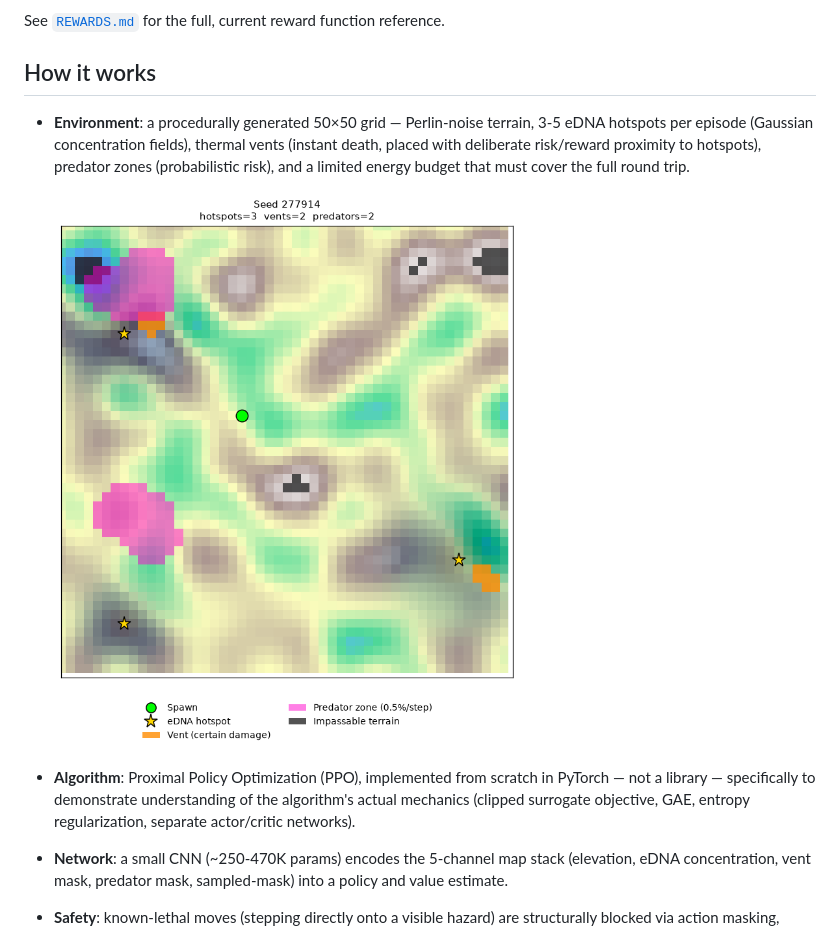
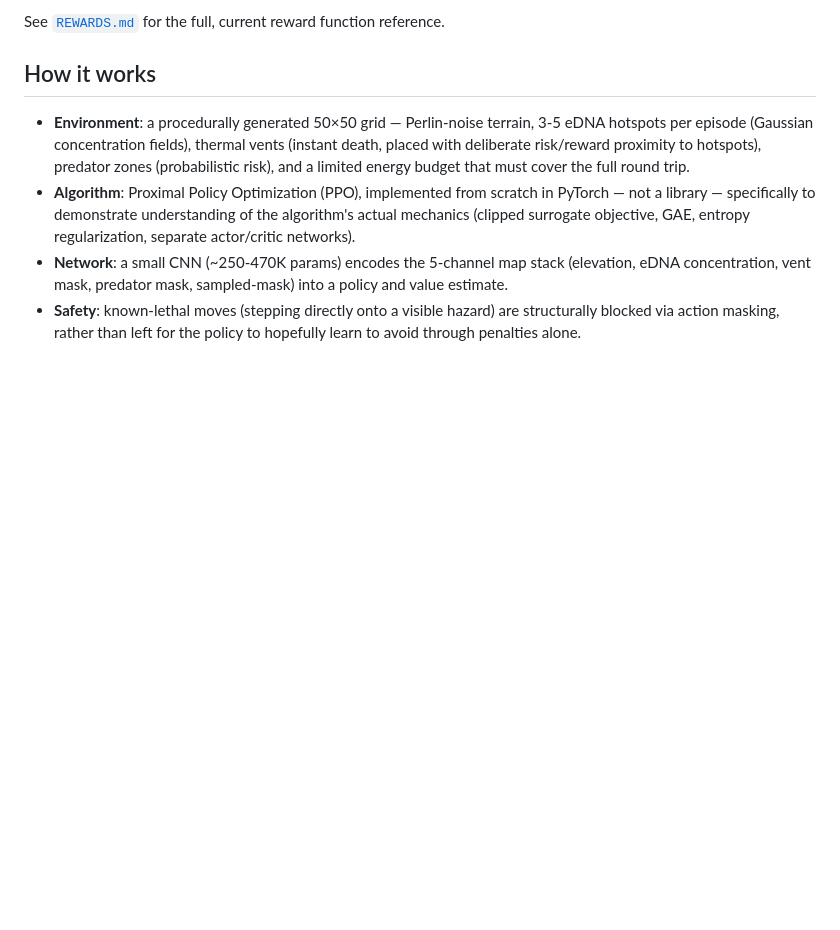
Before and after one commit to TanoojK/seafloor-edna-survey-agent-rl, a Markdown page: README.md, the part around one of its changes. Drawn GitHub-style; pictures changed too: Images/example_env.png (deleted); blank space fills up the shorter version.

Commit message:
updated README,REWARDS and added run example

```diff
--- a/README.md
+++ b/README.md
@@ -39,9 +39,6 @@ See [`REWARDS.md`](./REWARDS.md) for the full, current reward function reference
   eDNA hotspots per episode (Gaussian concentration fields), thermal vents (instant
   death, placed with deliberate risk/reward proximity to hotspots), predator zones
   (probabilistic risk), and a limited energy budget that must cover the full round trip.
-
-  ![Environment preview](Images/example_env.png)
-
 - **Algorithm**: Proximal Policy Optimization (PPO), implemented from scratch in
   PyTorch — not a library — specifically to demonstrate understanding of the
   algorithm's actual mechanics (clipped surrogate objective, GAE, entropy
```
Also changed, not shown: other parts of README.md (+6 -1 lines), REWARDS.md (+60 -51 lines), images/example_trajectory.png (added), 4 other files.
